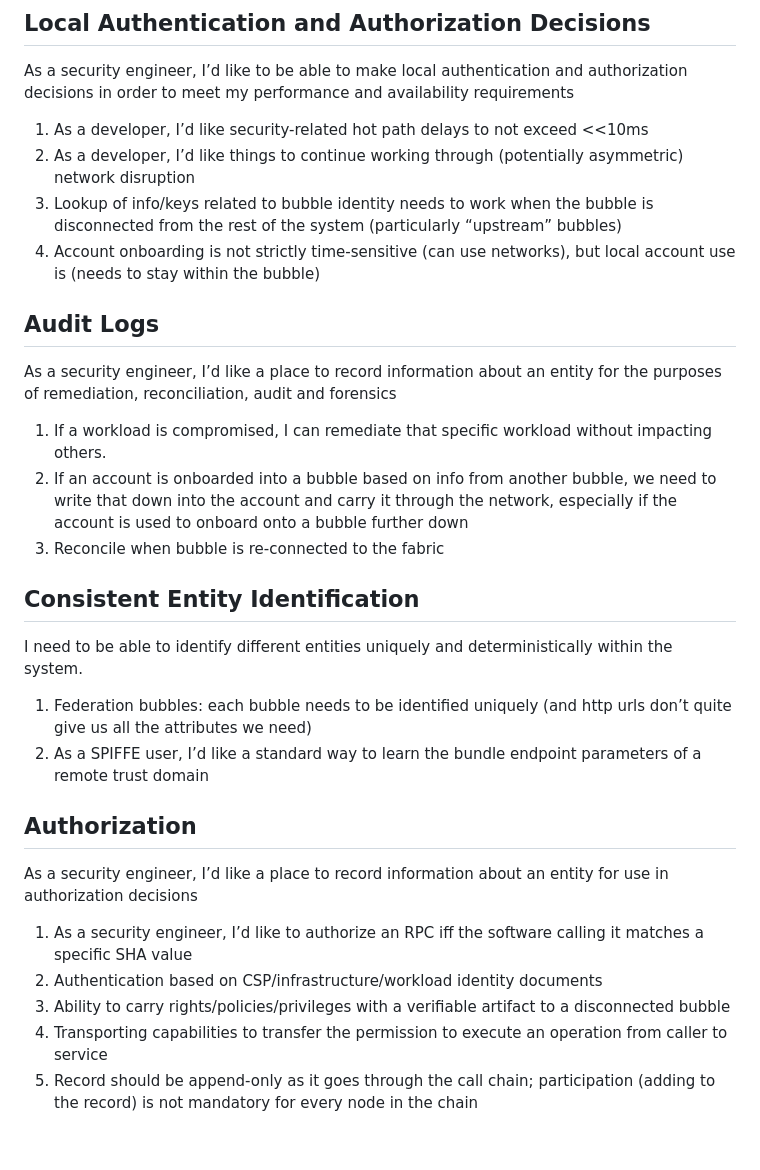
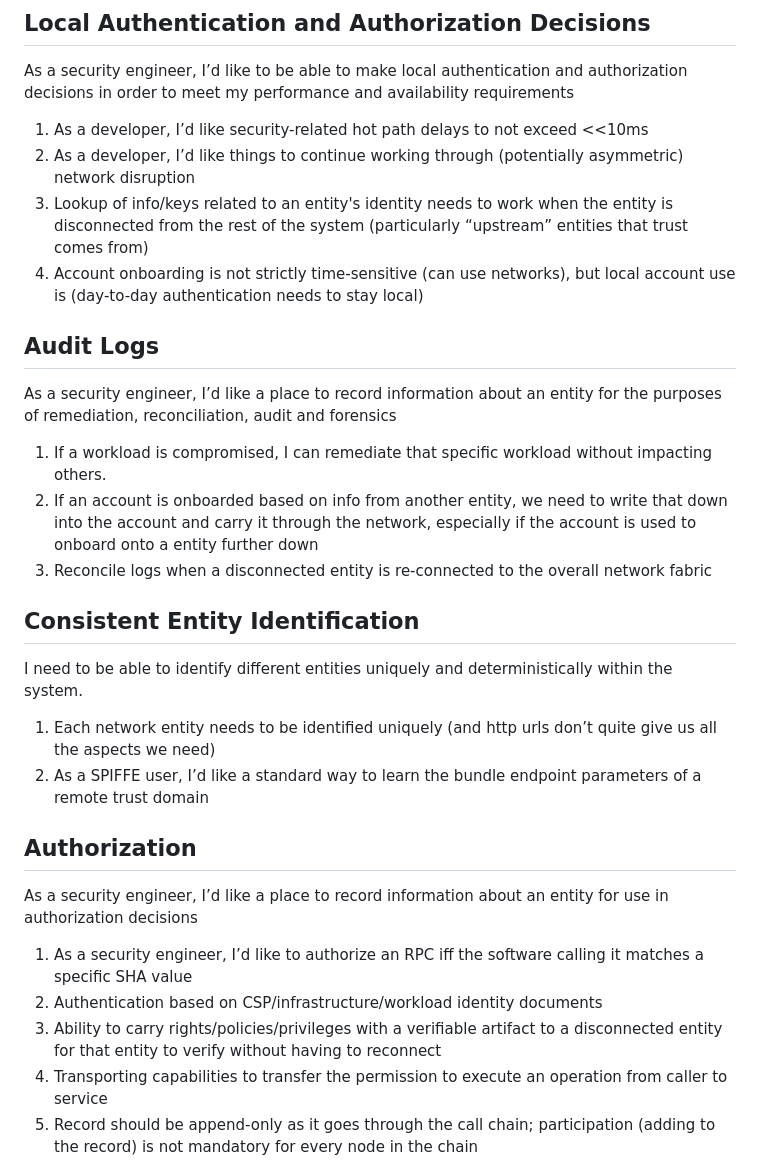
Before and after one commit to bspk/draft-gilman-wimse-use-cases, a Markdown page: draft-gilman-wimse-use-cases.md, the part around the change. GitHub-like rendering; blank space fills up the shorter version.

Commit message:
remove "bubble" language

```diff
--- a/draft-gilman-wimse-use-cases.md
+++ b/draft-gilman-wimse-use-cases.md
@@ -95,22 +95,22 @@ As a security engineer, I’d like to be able to make local authentication and a
 
 1.    As a developer, I’d like security-related hot path delays to not exceed <<10ms
 1.    As a developer, I’d like things to continue working through (potentially asymmetric) network disruption
-1.    Lookup of info/keys related to bubble identity needs to work when the bubble is disconnected from the rest of the system (particularly “upstream” bubbles)
-1.    Account onboarding is not strictly time-sensitive (can use networks), but local account use is (needs to stay within the bubble)
+1.    Lookup of info/keys related to an entity's identity needs to work when the entity is disconnected from the rest of the system (particularly “upstream” entities that trust comes from)
+1.    Account onboarding is not strictly time-sensitive (can use networks), but local account use is (day-to-day authentication needs to stay local)
 
 ## Audit Logs
 
 As a security engineer, I’d like a place to record information about an entity for the purposes of remediation, reconciliation, audit and forensics
 
 1.    If a workload is compromised, I can remediate that specific workload without impacting others.
-1.    If an account is onboarded into a bubble based on info from another bubble, we need to write that down into the account and carry it through the network, especially if the account is used to onboard onto a bubble further down
-1.    Reconcile when bubble is re-connected to the fabric
+1.    If an account is onboarded based on info from another entity, we need to write that down into the account and carry it through the network, especially if the account is used to onboard onto a entity further down
+1.    Reconcile logs when a disconnected entity is re-connected to the overall network fabric
 
 ## Consistent Entity Identification
 
 I need to be able to identify different entities uniquely and deterministically within the system.
 
-1.    Federation bubbles: each bubble needs to be identified uniquely (and http urls don’t quite give us all the attributes we need)
+1.    Each network entity needs to be identified uniquely (and http urls don’t quite give us all the aspects we need)
 1.    As a SPIFFE user, I’d like a standard way to learn the bundle endpoint parameters of a remote trust domain
 
 ## Authorization
@@ -119,7 +119,7 @@ As a security engineer, I’d like a place to record information about an entity
 
 1.    As a security engineer, I’d like to authorize an RPC iff the software calling it matches a specific SHA value
 1.    Authentication based on CSP/infrastructure/workload identity documents
-1.    Ability to carry rights/policies/privileges with a verifiable artifact to a disconnected bubble
+1.    Ability to carry rights/policies/privileges with a verifiable artifact to a disconnected entity for that entity to verify without having to reconnect
 1.    Transporting capabilities to transfer the permission to execute an operation from caller to service
 1.    Record should be append-only as it goes through the call chain; participation (adding to the record) is not mandatory for every node in the chain
 
```
